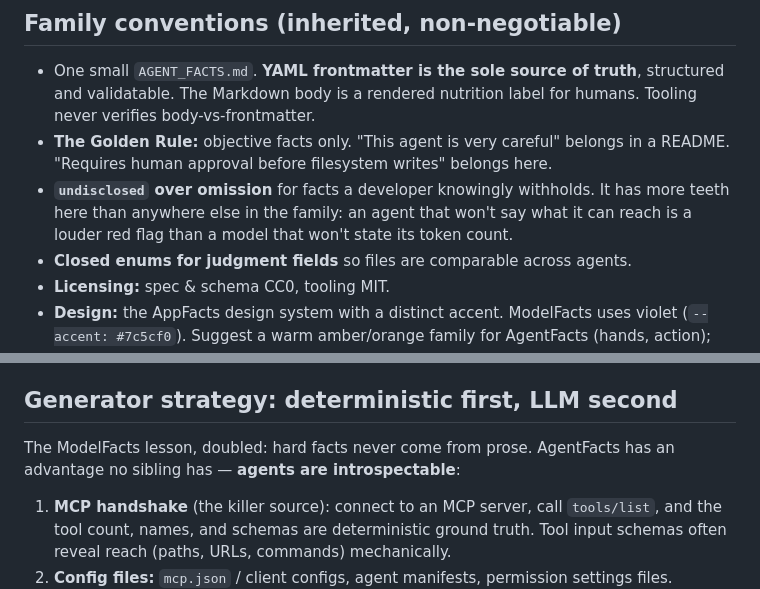
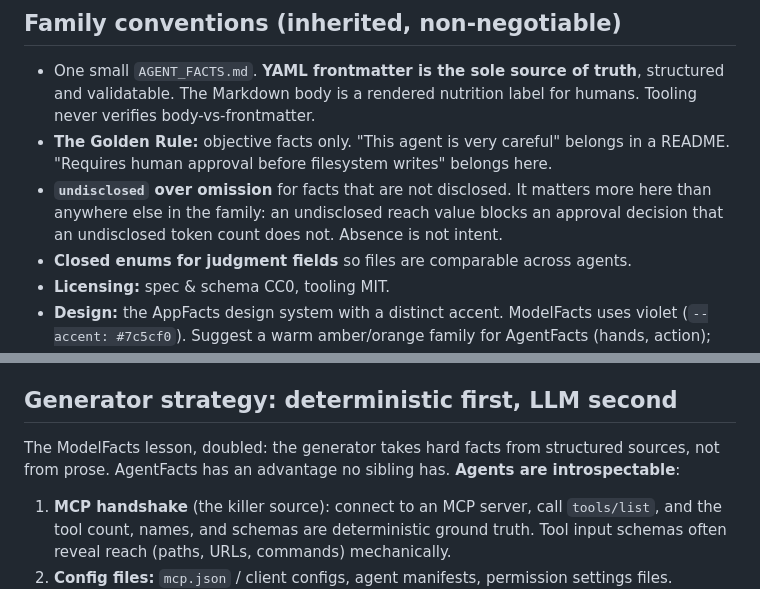
Before and after one commit to Catalyst-Forge-LLC/agent-facts, a Markdown page: GENESIS.md, 2 parts joined by grey strips. Drawn GitHub-style.

Commit message:
Say 'not disclosed' instead of 'withholds'; scope the prose rule to the generator.
Co-authored-by: Cursor <cursoragent@cursor.com>

```diff
--- a/GENESIS.md
+++ b/GENESIS.md
@@ -53,9 +53,9 @@ is a new `MODEL_FACTS.md`.
   humans. Tooling never verifies body-vs-frontmatter.
 - **The Golden Rule:** objective facts only. "This agent is very careful" belongs in a
   README. "Requires human approval before filesystem writes" belongs here.
-- **`undisclosed` over omission** for facts a developer knowingly withholds. It has
-  more teeth here than anywhere else in the family: an agent that won't say what it
-  can reach is a louder red flag than a model that won't state its token count.
+- **`undisclosed` over omission** for facts that are not disclosed. It matters more
+  here than anywhere else in the family: an undisclosed reach value blocks an approval
+  decision that an undisclosed token count does not. Absence is not intent.
 - **Closed enums for judgment fields** so files are comparable across agents.
 - **Licensing:** spec & schema CC0, tooling MIT.
 - **Design:** the AppFacts design system with a distinct accent. ModelFacts uses
@@ -127,8 +127,9 @@ URLs, and an app that ships an agent can carry `APP_FACTS.md`, `MODEL_FACTS.md`,
 
 ## Generator strategy: deterministic first, LLM second
 
-The ModelFacts lesson, doubled: hard facts never come from prose. AgentFacts has an
-advantage no sibling has — **agents are introspectable**:
+The ModelFacts lesson, doubled: the generator takes hard facts from structured
+sources, not from prose. AgentFacts has an advantage no sibling has. **Agents are
+introspectable**:
 
 1. **MCP handshake** (the killer source): connect to an MCP server, call
    `tools/list`, and the tool count, names, and schemas are deterministic ground
```
Also changed, not shown: SPEC.md (+2 -2 lines).
